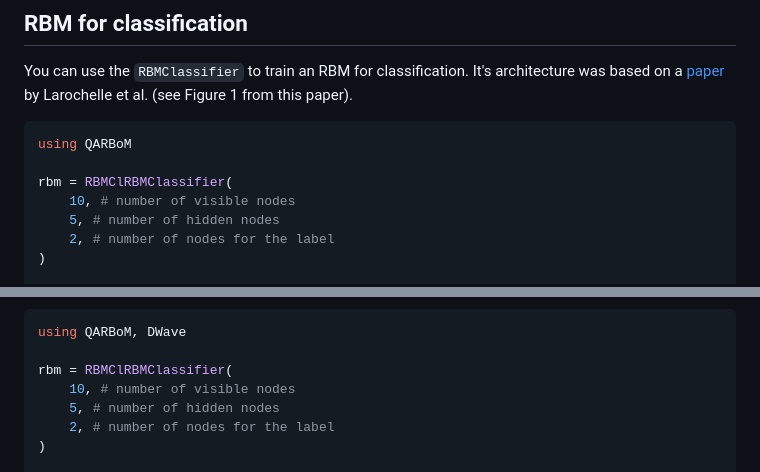
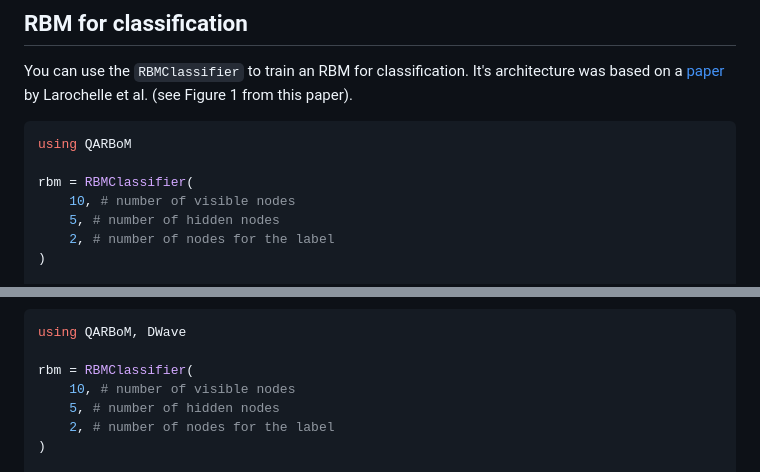
Before and after one commit to NITeQ/QARBoM.jl, a Markdown page: README.md, 2 parts joined by grey strips. GitHub-like rendering.

````diff
--- a/README.md
+++ b/README.md
@@ -125,7 +125,7 @@ You can use the `RBMClassifier` to train an RBM for classification. It's archite
 ```julia
 using QARBoM
 
-rbm = RBMClRBMClassifier(
+rbm = RBMClassifier(
     10, # number of visible nodes
     5, # number of hidden nodes
     2, # number of nodes for the label
@@ -164,7 +164,7 @@ See the example below:
 ```julia
 using QARBoM, DWave
 
-rbm = RBMClRBMClassifier(
+rbm = RBMClassifier(
     10, # number of visible nodes
     5, # number of hidden nodes
     2, # number of nodes for the label
````
